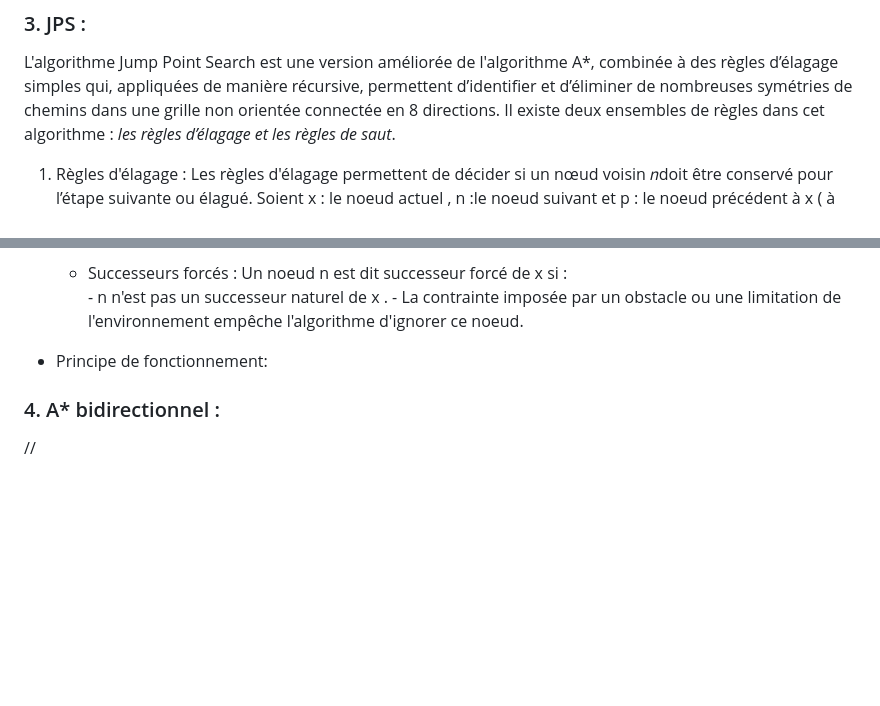
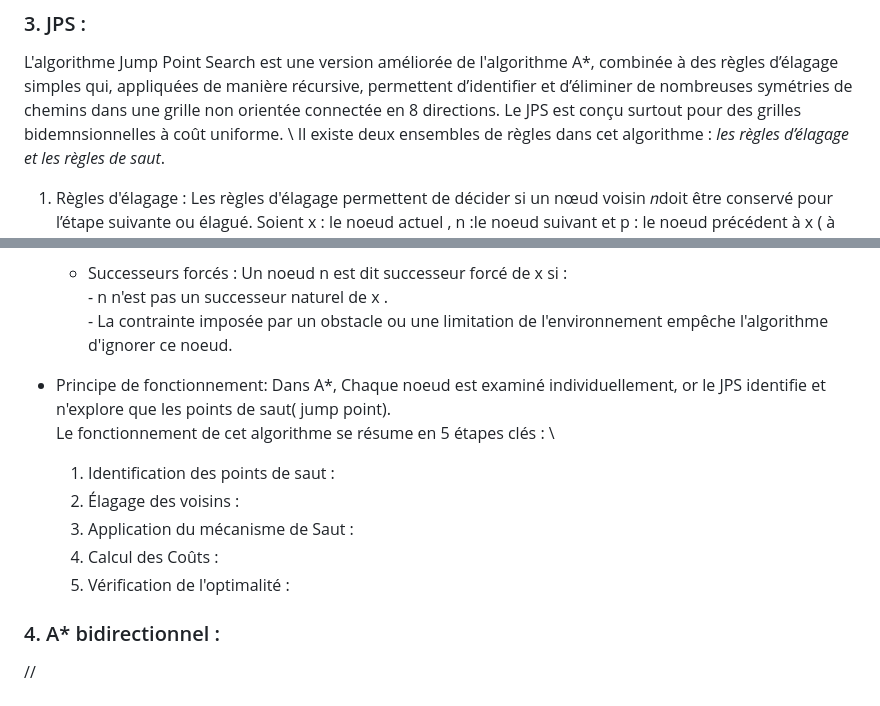
Before and after one commit to chapinux/KDE_pathfinding, a Markdown page: Avancement.md, 2 parts joined by grey strips. Drawn GitHub-style; blank space fills up the shorter version.

Commit message:
MAJ avancement

```diff
--- a/Avancement.md
+++ b/Avancement.md
@@ -162,6 +162,7 @@ Uniforme signifie ici que l'algorithme traite chaque nœud en fonction du coût
 
 ### 3. JPS :
 L'algorithme Jump Point Search est une version améliorée de l'algorithme A\*, combinée à des règles d’élagage simples qui, appliquées de manière récursive, permettent d’identifier et d’éliminer de nombreuses symétries de chemins dans une grille non orientée connectée en 8 directions.
+Le JPS est conçu surtout pour des grilles bidemnsionnelles à coût uniforme. \
 Il existe deux ensembles de règles dans cet algorithme : *les règles d’élagage et les règles de saut*.
 
   1. Règles d'élagage : Les règles d'élagage permettent de décider si un nœud voisin 𝑛doit être conservé pour l’étape suivante ou élagué.
@@ -193,10 +194,17 @@ Il existe deux ensembles de règles dans cet algorithme : *les règles d’élag
     En réduisant les successeurs aux successeurs naturels, Le JPS élague les noeuds qui contribuent moins dans la progression vers la destination.
 
   - Successeurs forcés : Un noeud n est dit successeur forcé de x si : \
-          - n n'est pas un successeur naturel de x .
+          - n n'est pas un successeur naturel de x .\
           - La contrainte imposée par un obstacle ou une limitation de l'environnement empêche l'algorithme d'ignorer ce noeud.
 
 - Principe de fonctionnement:
+Dans A*, Chaque noeud est examiné individuellement, or le JPS identifie et n'explore que les points de saut( jump point).\
+Le fonctionnement de cet algorithme se résume en 5 étapes clés : \
+    1. Identification des points de saut :
+    2. Élagage des voisins :
+    3. Application du mécanisme de Saut :
+    4. Calcul des Coûts :
+    5. Vérification de l'optimalité :
 
 ### 4. A* bidirectionnel :
 
```
